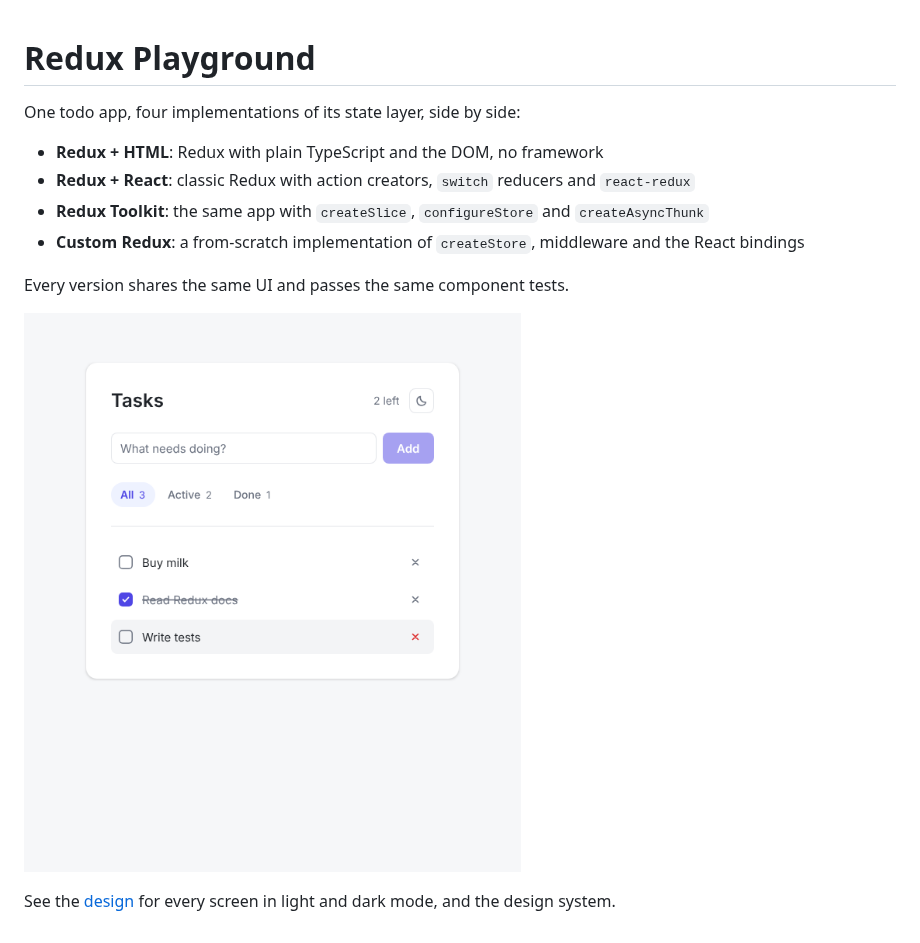
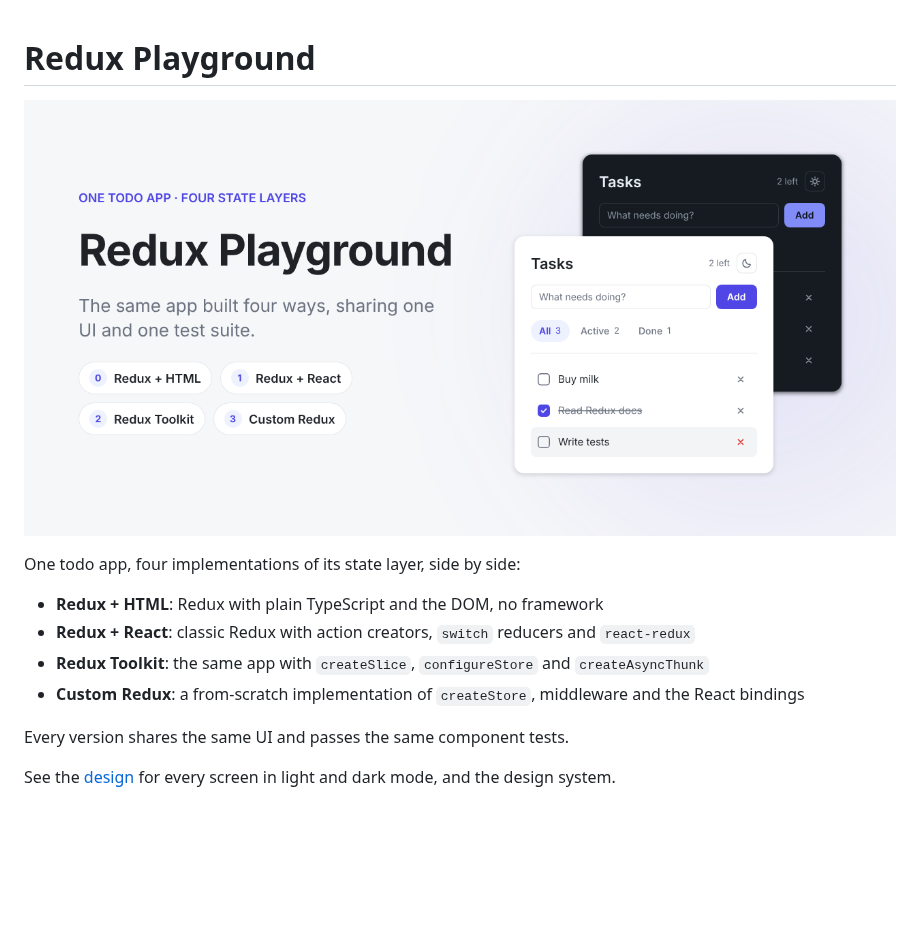
Before and after one commit to madhusankadilan/redux-playground, a Markdown page: README.md, the part around the change. GitHub-like rendering; pictures changed too: docs/design/social-preview.png (added); blank space fills up the shorter version.

Commit message:
Use the social preview image as the README's main image
Add the 1280x640 social preview exported from Penpot and show it under
the title, replacing the light-mode screenshot.

Co-Authored-By: Claude Opus 5.5 <noreply@anthropic.com>

```diff
--- a/README.md
+++ b/README.md
@@ -1,4 +1,6 @@
 # Redux Playground
+
+![Redux Playground: one todo app, four state layers](docs/design/social-preview.png)
 
 One todo app, four implementations of its state layer, side by side:
 
@@ -9,6 +11,4 @@ One todo app, four implementations of its state layer, side by side:
 
 Every version shares the same UI and passes the same component tests.
 
-![Todo app in light mode](docs/design/light-default.png)
-
 See the [design](docs/design/README.md) for every screen in light and dark mode, and the design system.
```
